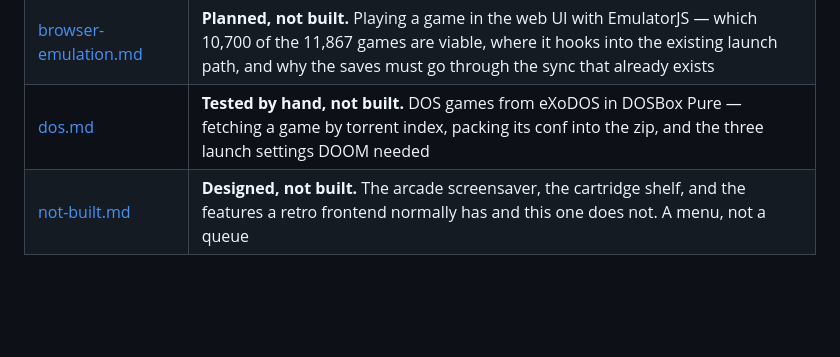
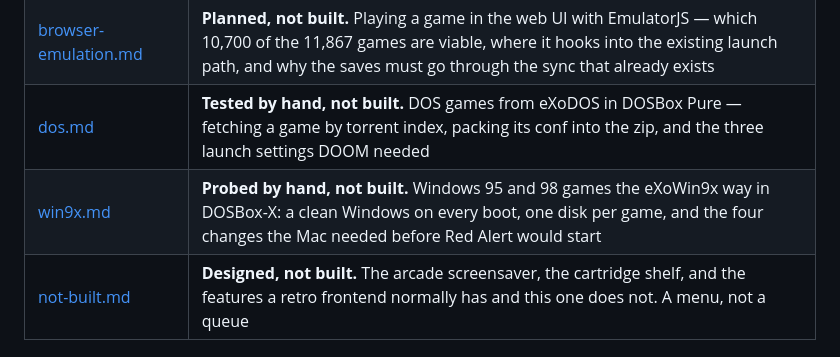
Before and after one commit to mizaimao/moose-rack, a Markdown page: docs/README.md, the part around the change. Drawn GitHub-style; blank space fills up the shorter version.

```diff
--- a/docs/README.md
+++ b/docs/README.md
@@ -33,6 +33,7 @@ these look like to-do lists and are not.
 | [library-service.md](library-service.md) | **Design, now largely built —** see service-api.md. Replacing RomM — why it is the wrong shape for this library, and the 24 method/path pairs a drop-in has to answer |
 | [browser-emulation.md](browser-emulation.md) | **Planned, not built.** Playing a game in the web UI with EmulatorJS — which 10,700 of the 11,867 games are viable, where it hooks into the existing launch path, and why the saves must go through the sync that already exists |
 | [dos.md](dos.md) | **Tested by hand, not built.** DOS games from eXoDOS in DOSBox Pure — fetching a game by torrent index, packing its conf into the zip, and the three launch settings DOOM needed |
+| [win9x.md](win9x.md) | **Probed by hand, not built.** Windows 95 and 98 games the eXoWin9x way in DOSBox-X: a clean Windows on every boot, one disk per game, and the four changes the Mac needed before Red Alert would start |
 | [not-built.md](not-built.md) | **Designed, not built.** The arcade screensaver, the cartridge shelf, and the features a retro frontend normally has and this one does not. A menu, not a queue |
 
 ## The library
```
Also changed, not shown: docs/dos.md (+8 -8 lines), docs/win9x.md (added, +121 -0 lines).
